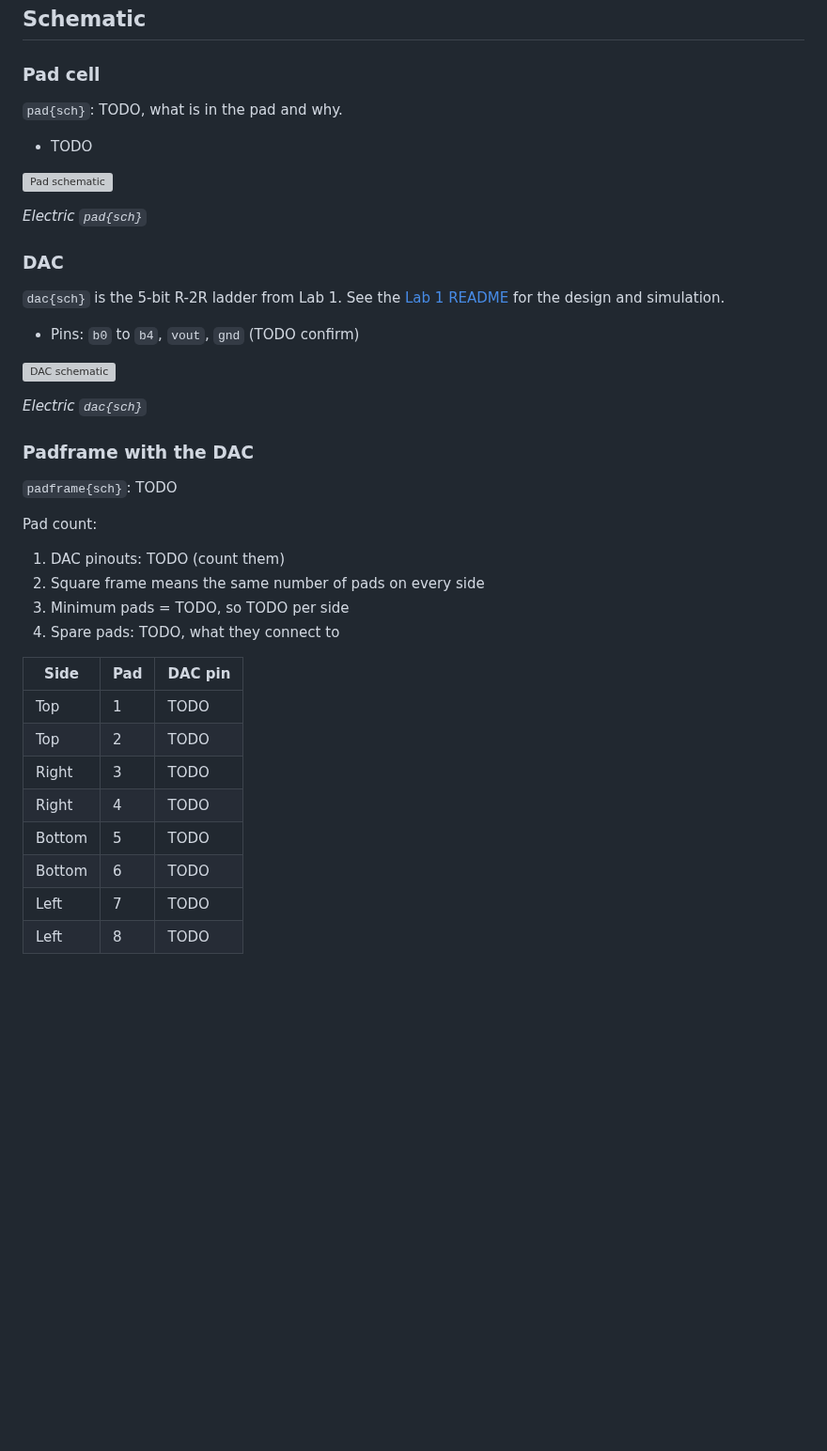
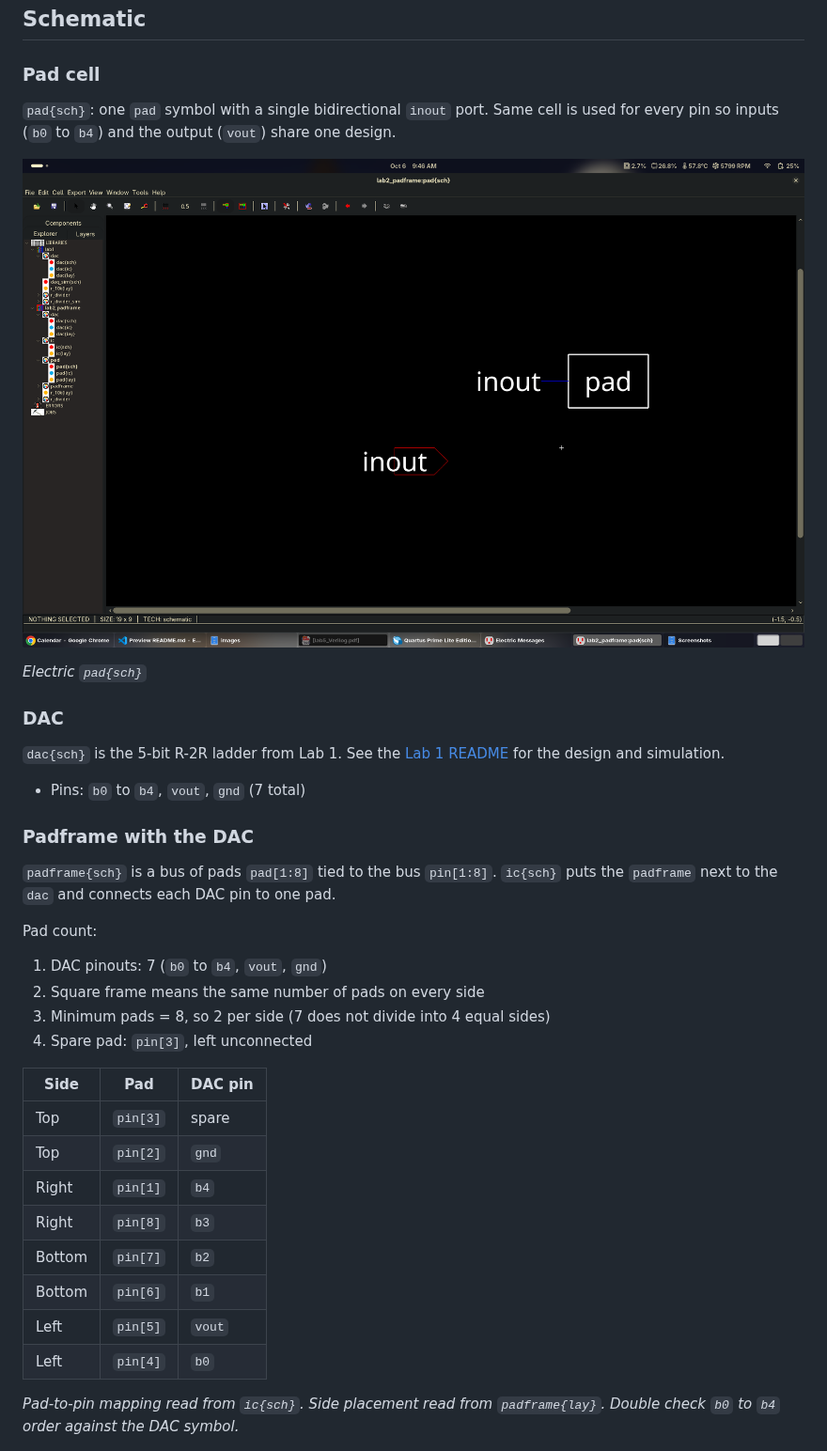
Before and after one commit to cshieldsce/ENCE_3501_Charlie_Shields_2026, a Markdown page: lab2/README.md, the part around one of its changes. Shown at 94% size. GitHub-like rendering; pictures changed too: lab2/images/pad_sch.png (added); blank space fills up the shorter version; grey boxes are pictures that could not be loaded.

```diff
--- a/lab2/README.md
+++ b/lab2/README.md
@@ -12,9 +12,7 @@ Die that connects the 5-bit R-2R DAC from Lab 1 to the outside world through a s
 
 ### Pad cell
 
-`pad{sch}`: TODO, what is in the pad and why.
-
-- TODO
+`pad{sch}`: one `pad` symbol with a single bidirectional `inout` port. Same cell is used for every pin so inputs (`b0` to `b4`) and the output (`vout`) share one design.
 
 ![Pad schematic](images/pad_sch.png)
 
@@ -24,33 +22,31 @@ Die that connects the 5-bit R-2R DAC from Lab 1 to the outside world through a s
 
 `dac{sch}` is the 5-bit R-2R ladder from Lab 1. See the [Lab 1 README](../lab1/README.md) for the design and simulation.
 
-- Pins: `b0` to `b4`, `vout`, `gnd` (TODO confirm)
-
-![DAC schematic](images/dac_sch.png)
-
-*Electric `dac{sch}`*
+- Pins: `b0` to `b4`, `vout`, `gnd` (7 total)
 
 ### Padframe with the DAC
 
-`padframe{sch}`: TODO
+`padframe{sch}` is a bus of pads `pad[1:8]` tied to the bus `pin[1:8]`. `ic{sch}` puts the `padframe` next to the `dac` and connects each DAC pin to one pad.
 
 Pad count:
 
-1. DAC pinouts: TODO (count them)
+1. DAC pinouts: 7 (`b0` to `b4`, `vout`, `gnd`)
 2. Square frame means the same number of pads on every side
-3. Minimum pads = TODO, so TODO per side
-4. Spare pads: TODO, what they connect to
+3. Minimum pads = 8, so 2 per side (7 does not divide into 4 equal sides)
+4. Spare pad: `pin[3]`, left unconnected
 
 | Side | Pad | DAC pin |
 |---|---|---|
-| Top | 1 | TODO |
-| Top | 2 | TODO |
-| Right | 3 | TODO |
-| Right | 4 | TODO |
-| Bottom | 5 | TODO |
-| Bottom | 6 | TODO |
-| Left | 7 | TODO |
-| Left | 8 | TODO |
+| Top | `pin[3]` | spare |
+| Top | `pin[2]` | `gnd` |
+| Right | `pin[1]` | `b4` |
+| Right | `pin[8]` | `b3` |
+| Bottom | `pin[7]` | `b2` |
+| Bottom | `pin[6]` | `b1` |
+| Left | `pin[5]` | `vout` |
+| Left | `pin[4]` | `b0` |
+
+*Pad-to-pin mapping read from `ic{sch}`. Side placement read from `padframe{lay}`. Double check `b0` to `b4` order against the DAC symbol.*
 
 ![Padframe schematic](images/padframe_sch.png)
 
```
Also changed, not shown: other parts of lab2/README.md (+26 -16 lines), lab2/images/ic_lay.png (added), lab2/images/ic_sch.png (added), lab2/images/pad_lay.png (added), lab2/images/padframe_lay.png (added), lab2/images/padframe_sch.png (added), 6 other files.
